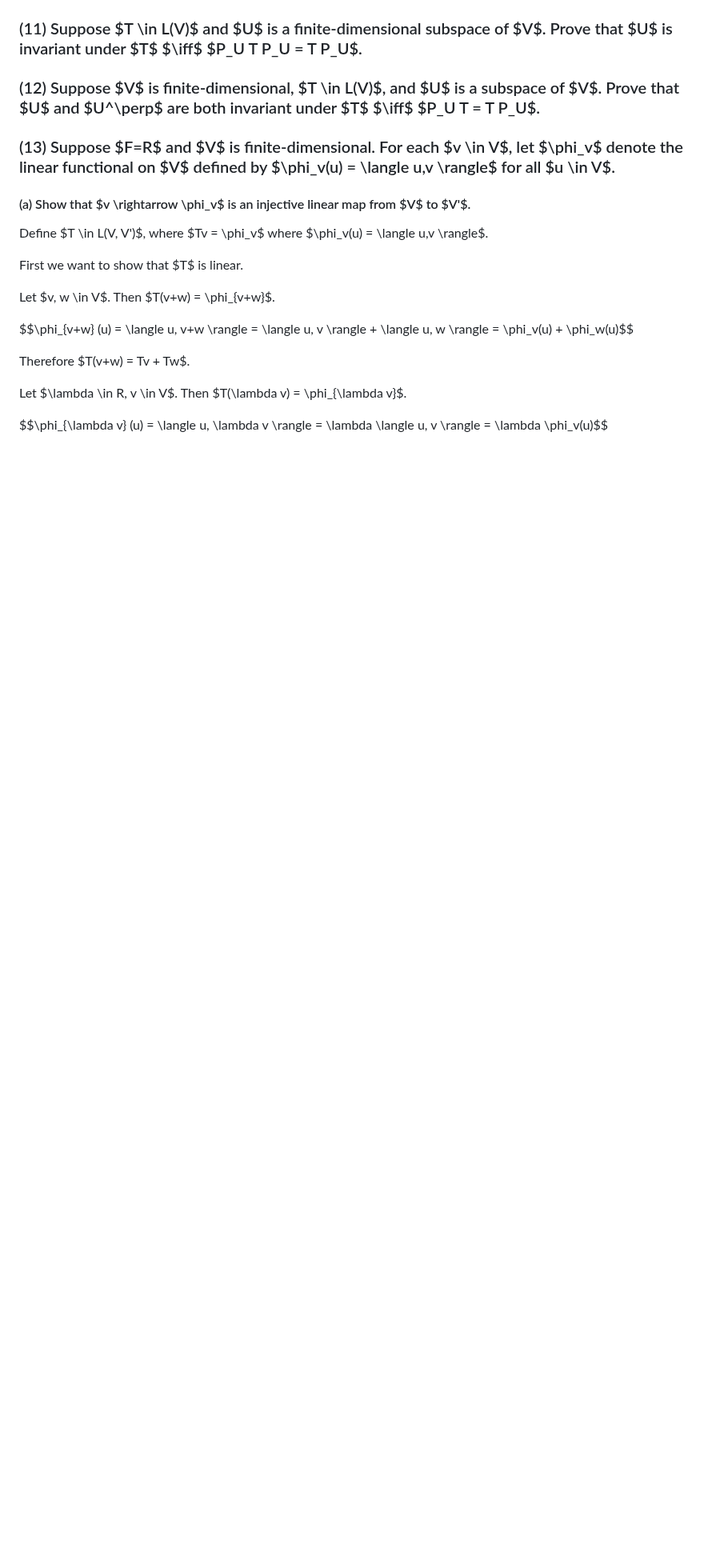
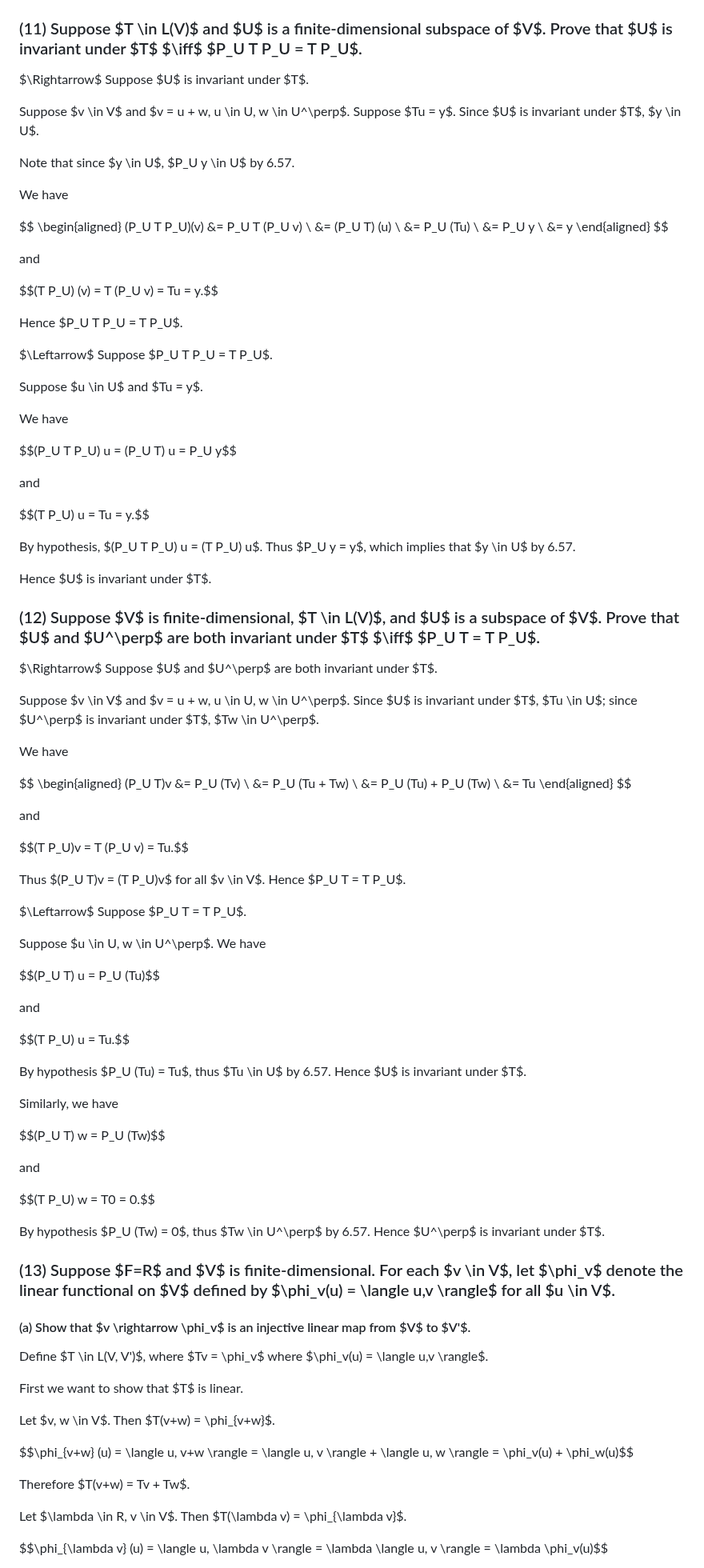
Before and after one commit to rosiesun/Linear-Algebra-Done-Right, a Markdown page: chapter6.md, the part around one of its changes. Shown at 80% size. Drawn GitHub-style; blank space fills up the shorter version.

```diff
--- a/chapter6.md
+++ b/chapter6.md
@@ -1167,8 +1175,98 @@ From 6.47 the decomposition is unique, hence $P = P_U$.
 
 ### (11) Suppose $T \in L(V)$ and $U$ is a finite-dimensional subspace of $V$. Prove that $U$ is invariant under $T$ $\iff$ $P_U T P_U = T P_U$.
 
+$\Rightarrow$
+Suppose $U$ is invariant under $T$.
+
+Suppose $v \in V$ and $v = u + w, u \in U, w \in U^\perp$. Suppose $Tu = y$. Since $U$ is invariant under $T$, $y \in U$.
+
+Note that since $y \in U$, $P_U y \in U$ by 6.57.
+
+We have
+
+$$
+\begin{aligned}
+(P_U T P_U)(v)
+    &= P_U T (P_U v) \\
+    &= (P_U T) (u) \\
+    &= P_U (Tu) \\
+    &= P_U y \\
+    &= y
+\end{aligned}
+$$
+
+and
+
+$$(T P_U) (v) = T (P_U v) = Tu = y.$$
+
+Hence $P_U T P_U = T P_U$.
+
+$\Leftarrow$
+Suppose $P_U T P_U = T P_U$.
+
+Suppose $u \in U$ and $Tu = y$.
+
+We have
+
+$$(P_U T P_U) u = (P_U T) u =  P_U y$$
+
+and
+
+$$(T P_U) u = Tu = y.$$
+
+By hypothesis, $(P_U T P_U) u = (T P_U) u$. Thus $P_U y = y$, which implies that $y \in U$ by 6.57.
+
+Hence $U$ is invariant under $T$.
+
+
 
 ### (12) Suppose $V$ is finite-dimensional, $T \in L(V)$, and $U$ is a subspace of $V$. Prove that $U$ and $U^\perp$ are both invariant under $T$ $\iff$ $P_U T = T P_U$.
+
+$\Rightarrow$
+Suppose $U$ and $U^\perp$ are both invariant under $T$.
+
+Suppose $v \in V$ and $v = u + w, u \in U, w \in U^\perp$. Since $U$ is invariant under $T$, $Tu \in U$; since $U^\perp$ is invariant under $T$, $Tw \in U^\perp$.
+
+We have
+
+$$
+\begin{aligned}
+(P_U T)v &= P_U (Tv) \\
+    &= P_U (Tu + Tw) \\
+    &= P_U (Tu) + P_U (Tw) \\
+    &= Tu
+\end{aligned}
+$$
+
+and
+
+$$(T P_U)v = T (P_U v) = Tu.$$
+
+Thus $(P_U T)v = (T P_U)v$ for all $v \in V$. Hence $P_U T = T P_U$.
+
+$\Leftarrow$
+Suppose $P_U T = T P_U$.
+
+Suppose $u \in U, w \in U^\perp$. We have
+
+$$(P_U T) u = P_U (Tu)$$
+
+and
+
+$$(T P_U) u = Tu.$$
+
+By hypothesis $P_U (Tu) = Tu$, thus $Tu \in U$ by 6.57. Hence $U$ is invariant under $T$.
+
+Similarly, we have
+
+$$(P_U T) w = P_U (Tw)$$
+
+and
+
+$$(T P_U) w = T0 = 0.$$
+
+By hypothesis $P_U (Tw) = 0$, thus $Tw \in U^\perp$ by 6.57. Hence $U^\perp$ is invariant under $T$.
+
 
 
 ### (13) Suppose $F=R$ and $V$ is finite-dimensional. For each $v \in V$, let $\phi_v$ denote the linear functional on $V$ defined by $\phi_v(u) = \langle u,v \rangle$ for all $u \in V$.
```
Also changed, not shown: other parts of chapter6.md (+14 -6 lines).
